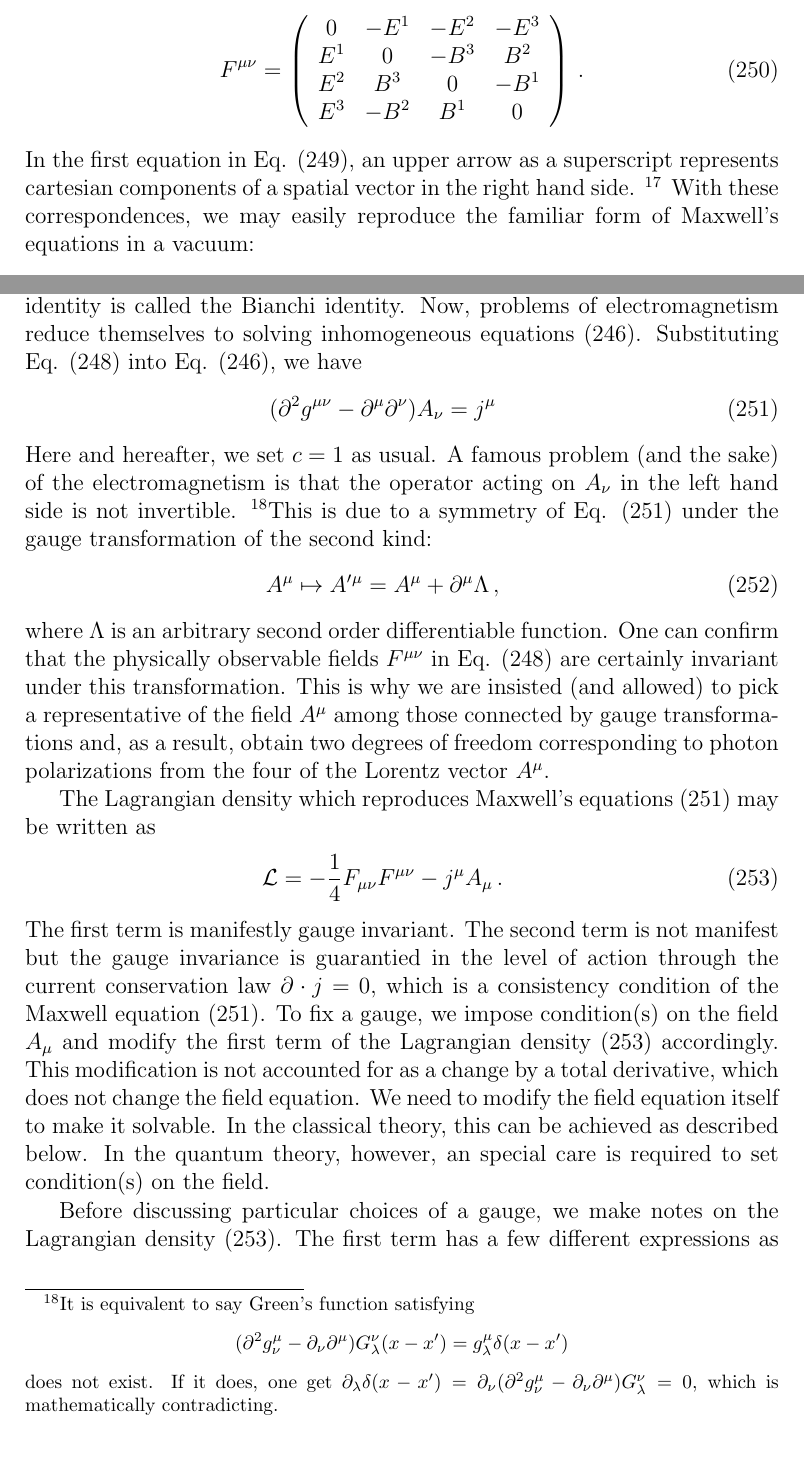
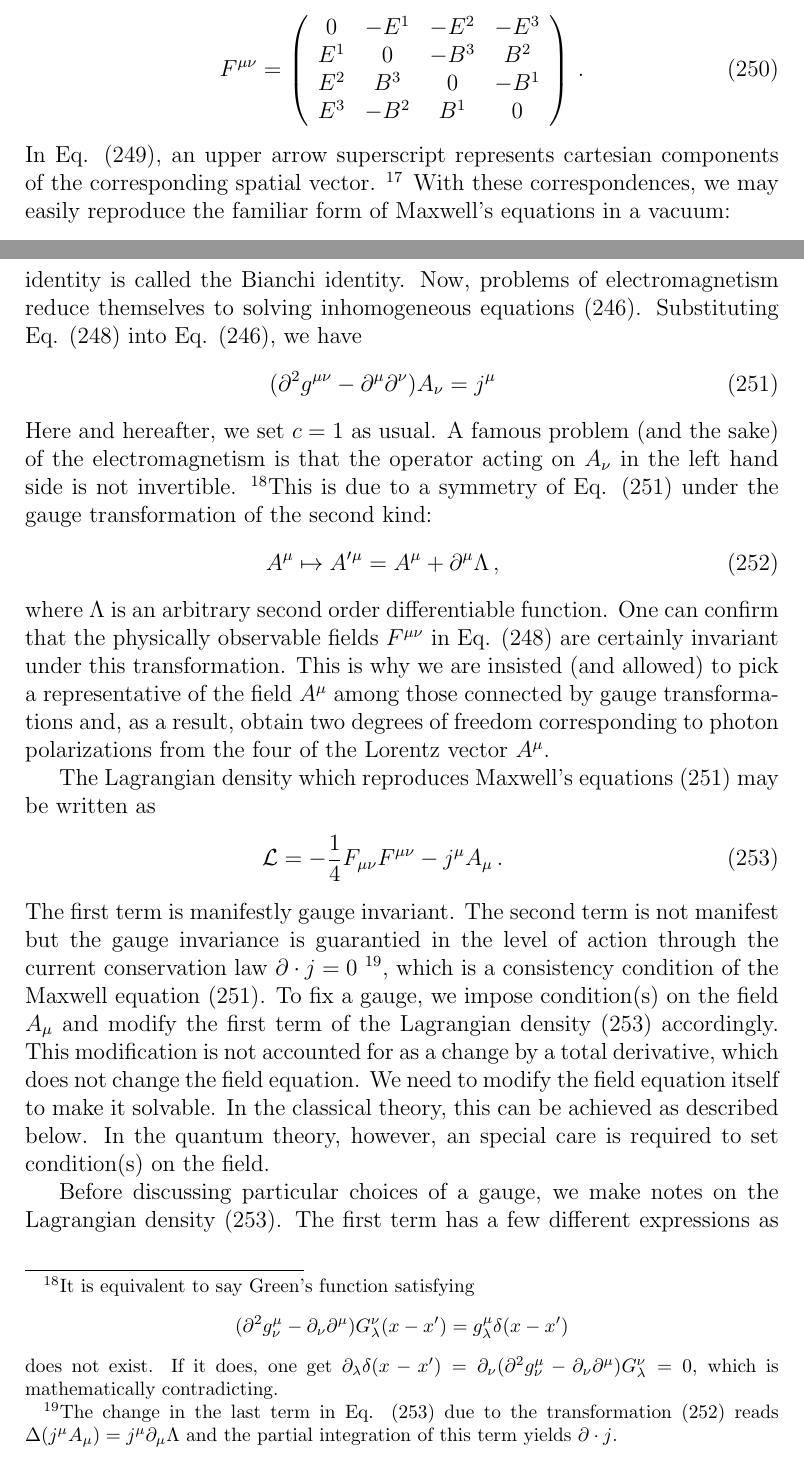
Before and after one commit to Schin-Date/Notes_on_RQFT_for_LEPS_TBS, a LaTeX document (RQFT.tex, which reads myqft/src/photon/free_photon.tex): two parts of pages 54 and 55 of 97, joined at a grey line, cut so that both start at the same text. Compiled offline with pdfLaTeX; a LaTeX package or settings file that is missing is left out.

Commit message:
Photon minor corr.

```diff
--- a/myqft/src/photon/free_photon.tex
+++ b/myqft/src/photon/free_photon.tex
@@ -63,9 +63,8 @@ E^3 &-B^2&B^1& 0
 \right)\,.
 \label{eqn:FcontentbyEandB}
 \end{equation}
-In the first equation in Eq. (\ref{eqn:FbyEB}), an upper arrow as a
-superscript represents cartesian components of a spatial vector
-in the right hand side.
+In Eq. (\ref{eqn:FbyEB}), an upper arrow
+superscript represents cartesian components of the corresponding spatial vector.
 \footnote{%------------------------------------------ footnote
 This notation is convenient in dealing with
 calculus among spatial vectors.
@@ -123,10 +122,9 @@ This is due to a symmetry of Eq. (\ref{eqn:MxwA}) under the gauge transformation
 of the second kind:
 \begin{eqnarray}
 A^\mu \mapsto A'{}^{\mu} = A^\mu + \partial^\mu \Lambda\,,
+\label{eqn:SecondOrderGaugeTransf}
 \end{eqnarray}
 where $\Lambda$ is an arbitrary second order differentiable function.
-\begin{comment}
-\end{comment}
 One can confirm that the physically observable fields $F^{\mu \nu}$ in Eq. (\ref{eqn:FdefinedbyA})
 are certainly invariant under this transformation.
 This is why we are insisted (and allowed) to pick a representative of the field $A^\mu$
@@ -148,7 +146,14 @@ The second term is not manifest but
 the gauge invariance is guarantied in the level of action
 through the current conservation law
 %of the action is guarantied by the current conservation law
-$\partial \cdot j = 0$, which is a consistency condition of the Maxwell equation
+$\partial \cdot j = 0$
+\footnote{%------------------------------------------ footnote >>
+The change in the last term in Eq. (\ref{eqn:LagdenMx})
+due to the transformation (\ref{eqn:SecondOrderGaugeTransf}) reads
+$\Delta(j^\mu A_\mu) = j^\mu \partial_\mu \Lambda$
+and the partial integration of this term yields $\partial \cdot j$.
+}%------------------------------------------ footnote //
+, which is a consistency condition of the Maxwell equation
 (\ref{eqn:MxwA}).
 To fix a gauge, we impose condition(s) on the field $A_\mu$ and
 modify the first term of the Lagrangian density (\ref{eqn:LagdenMx})
```
Also changed, not shown: RQFT.pdf, myqft/src/photon/free_photon.tex (7 more changed lines).
